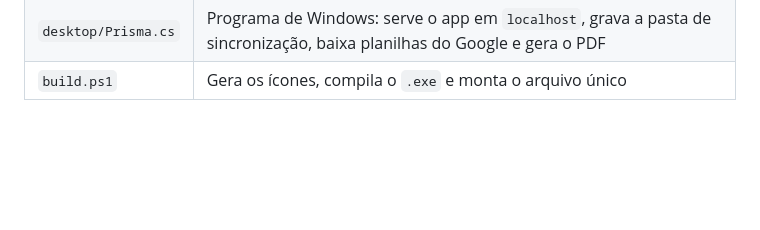
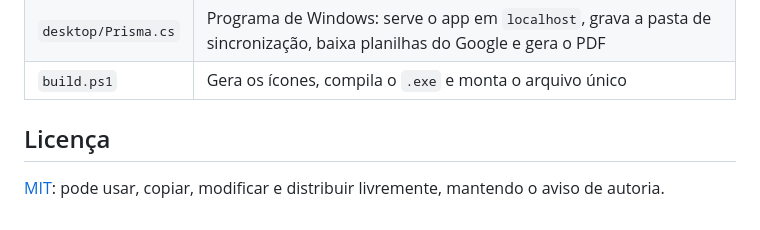
Before and after one commit to joaogabrielmontinirossi-sys/prisma, a Markdown page: README.md, the part around one of its changes. Rendered like a GitHub page; blank space fills up the shorter version.

Commit message:
README: captura de tela e licença

```diff
--- a/README.md
+++ b/README.md
@@ -85,3 +87,7 @@ Gera `dist\Prisma.exe` e `dist\prisma.html` (versão em arquivo único, que abre
 | `app/views.js` | As sete abas |
 | `desktop/Prisma.cs` | Programa de Windows: serve o app em `localhost`, grava a pasta de sincronização, baixa planilhas do Google e gera o PDF |
 | `build.ps1` | Gera os ícones, compila o `.exe` e monta o arquivo único |
+
+## Licença
+
+[MIT](LICENSE): pode usar, copiar, modificar e distribuir livremente, mantendo o aviso de autoria.
```
Also changed, not shown: other parts of README.md (+2 -0 lines).
